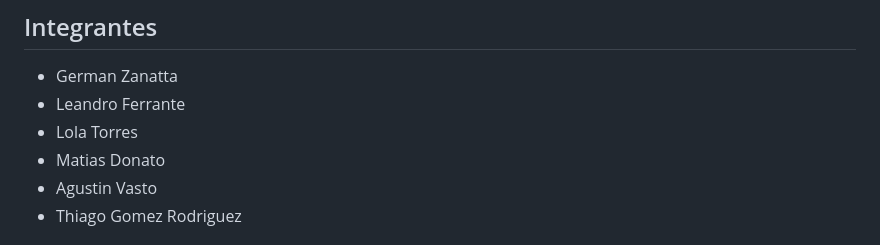
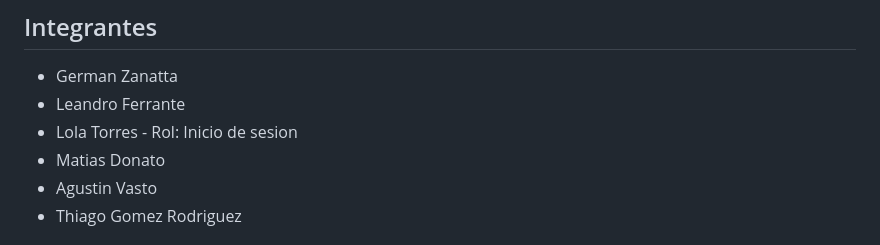
Before and after one commit to TutanjamonLean/Practicas_Profesionales, a Markdown page: README.md, the part around the change. GitHub-like rendering.

Commit message:
Update team member role in README

```diff
--- a/README.md
+++ b/README.md
@@ -13,7 +13,7 @@ Grupo7
 ## Integrantes
 - German Zanatta
 - Leandro Ferrante
-- Lola Torres
+- Lola Torres - Rol: Inicio de sesion
 - Matias Donato
 - Agustin Vasto
 - Thiago Gomez Rodriguez
```
